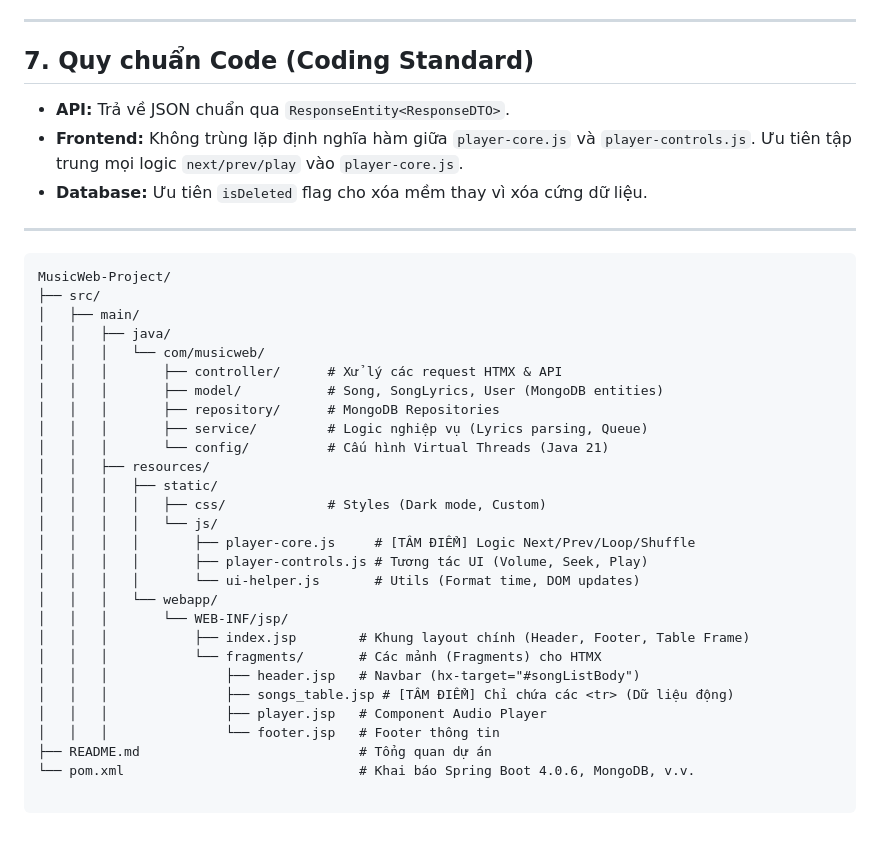
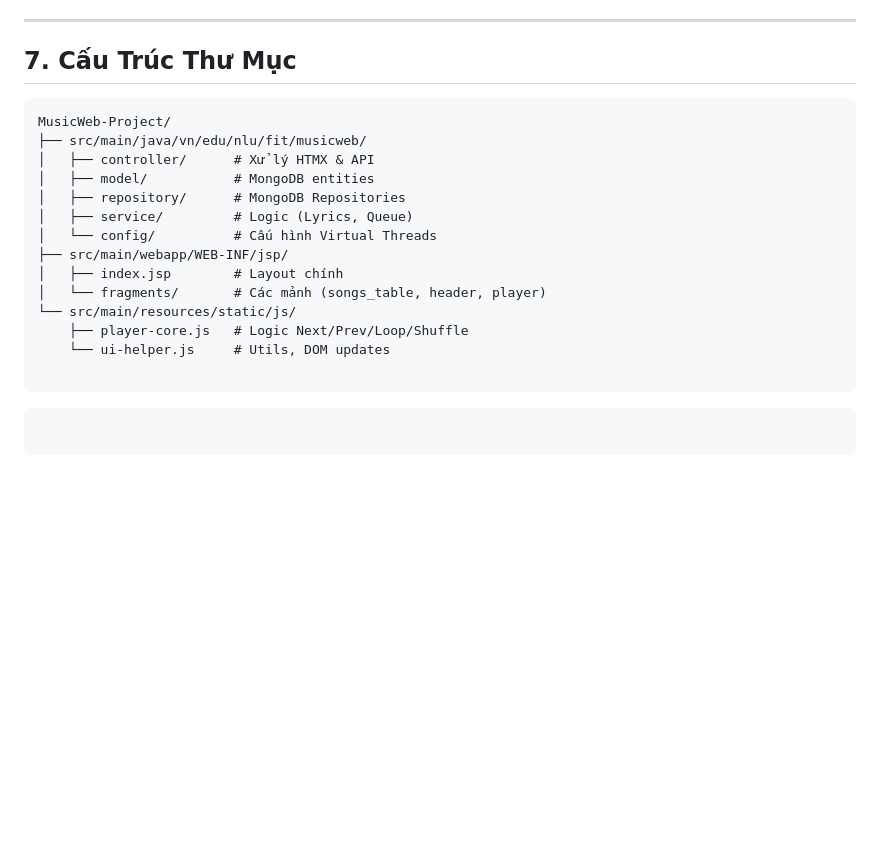
Before and after one commit to Ngan22130178/WebNgheNhac, a Markdown page: README.md, the part around one of its changes. Rendered like a GitHub page; blank space fills up the shorter version.

Commit message:
Refactor README for clarity and consistency

````diff
--- a/README.md
+++ b/README.md
@@ -87,42 +82,25 @@ sequenceDiagram
 
 ---
 
-## 7. Quy chuẩn Code (Coding Standard)
-
-* **API:** Trả về JSON chuẩn qua `ResponseEntity<ResponseDTO>`.
-* **Frontend:** Không trùng lặp định nghĩa hàm giữa `player-core.js` và `player-controls.js`. Ưu tiên tập trung mọi logic `next/prev/play` vào `player-core.js`.
-* **Database:** Ưu tiên `isDeleted` flag cho xóa mềm thay vì xóa cứng dữ liệu.
-
----
-
+## 7. Cấu Trúc Thư Mục
 
 ```text
 MusicWeb-Project/
-├── src/
-│   ├── main/
-│   │   ├── java/
-│   │   │   └── com/musicweb/
-│   │   │       ├── controller/      # Xử lý các request HTMX & API
-│   │   │       ├── model/           # Song, SongLyrics, User (MongoDB entities)
-│   │   │       ├── repository/      # MongoDB Repositories
-│   │   │       ├── service/         # Logic nghiệp vụ (Lyrics parsing, Queue)
-│   │   │       └── config/          # Cấu hình Virtual Threads (Java 21)
-│   │   ├── resources/
-│   │   │   ├── static/
-│   │   │   │   ├── css/             # Styles (Dark mode, Custom)
-│   │   │   │   └── js/
-│   │   │   │       ├── player-core.js     # [TÂM ĐIỂM] Logic Next/Prev/Loop/Shuffle
-│   │   │   │       ├── player-controls.js # Tương tác UI (Volume, Seek, Play)
-│   │   │   │       └── ui-helper.js       # Utils (Format time, DOM updates)
-│   │   │   └── webapp/
-│   │   │       └── WEB-INF/jsp/
-│   │   │           ├── index.jsp        # Khung layout chính (Header, Footer, Table Frame)
-│   │   │           └── fragments/       # Các mảnh (Fragments) cho HTMX
-│   │   │               ├── header.jsp   # Navbar (hx-target="#songListBody")
-│   │   │               ├── songs_table.jsp # [TÂM ĐIỂM] Chỉ chứa các <tr> (Dữ liệu động)
-│   │   │               ├── player.jsp   # Component Audio Player
-│   │   │               └── footer.jsp   # Footer thông tin
-├── README.md                            # Tổng quan dự án
-└── pom.xml                              # Khai báo Spring Boot 4.0.6, MongoDB, v.v.
+├── src/main/java/vn/edu/nlu/fit/musicweb/
+│   ├── controller/      # Xử lý HTMX & API
+│   ├── model/           # MongoDB entities
+│   ├── repository/      # MongoDB Repositories
+│   ├── service/         # Logic (Lyrics, Queue)
+│   └── config/          # Cấu hình Virtual Threads
+├── src/main/webapp/WEB-INF/jsp/
+│   ├── index.jsp        # Layout chính
+│   └── fragments/       # Các mảnh (songs_table, header, player)
+└── src/main/resources/static/js/
+    ├── player-core.js   # Logic Next/Prev/Loop/Shuffle
+    └── ui-helper.js     # Utils, DOM updates
 
 ```
+
+```
+
+```
````
Also changed, not shown: other parts of README.md (+16 -21 lines).
